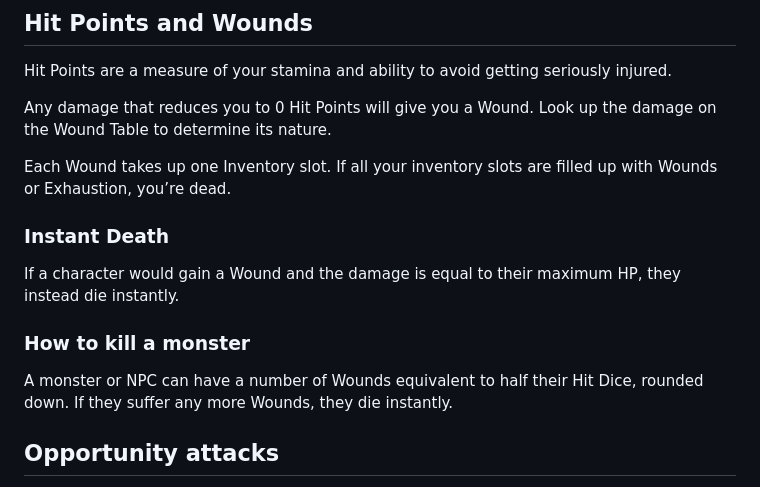
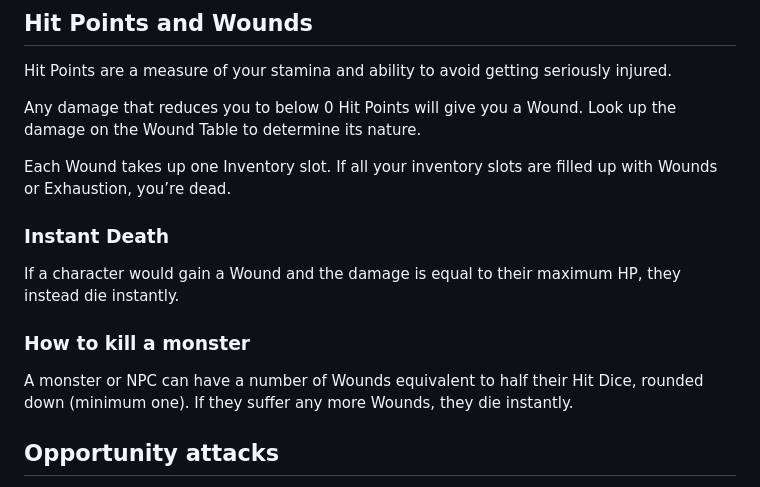
Before and after one commit to OleSkaar/Plunder, a Markdown page: Index/Combat.md, the part around the change. Rendered like a GitHub page.

Commit message:
Wounds happen on below 0

```diff
--- a/Index/Combat.md
+++ b/Index/Combat.md
@@ -70,13 +70,13 @@ A natural 1 on an attack roll is a miss regardless of the target’s Defense and
 ## Hit Points and Wounds
 Hit Points are a measure of your stamina and ability to avoid getting seriously injured.
 
-Any damage that reduces you to 0 Hit Points will give you a Wound. Look up the damage on the Wound Table to determine its nature.
+Any damage that reduces you to below 0 Hit Points will give you a Wound. Look up the damage on the Wound Table to determine its nature.
 
 Each Wound takes up one Inventory slot. If all your inventory slots are filled up with Wounds or Exhaustion, you’re dead.
 ### Instant Death
 If a character would gain a Wound and the damage is equal to their maximum HP, they instead die instantly.
 ### How to kill a monster
-A monster or NPC can have a number of Wounds equivalent to half their Hit Dice, rounded down. If they suffer any more Wounds, they die instantly.
+A monster or NPC can have a number of Wounds equivalent to half their Hit Dice, rounded down (minimum one). If they suffer any more Wounds, they die instantly.
 
 ## Opportunity attacks
 Certain actions expose you to opportunity attacks from enemies in melee range from you. To avoid such an attack, roll Dexterity modified by the enemy's Defense. Failure means you get hit, damage equals to the margin of failure. These actions include:
```
